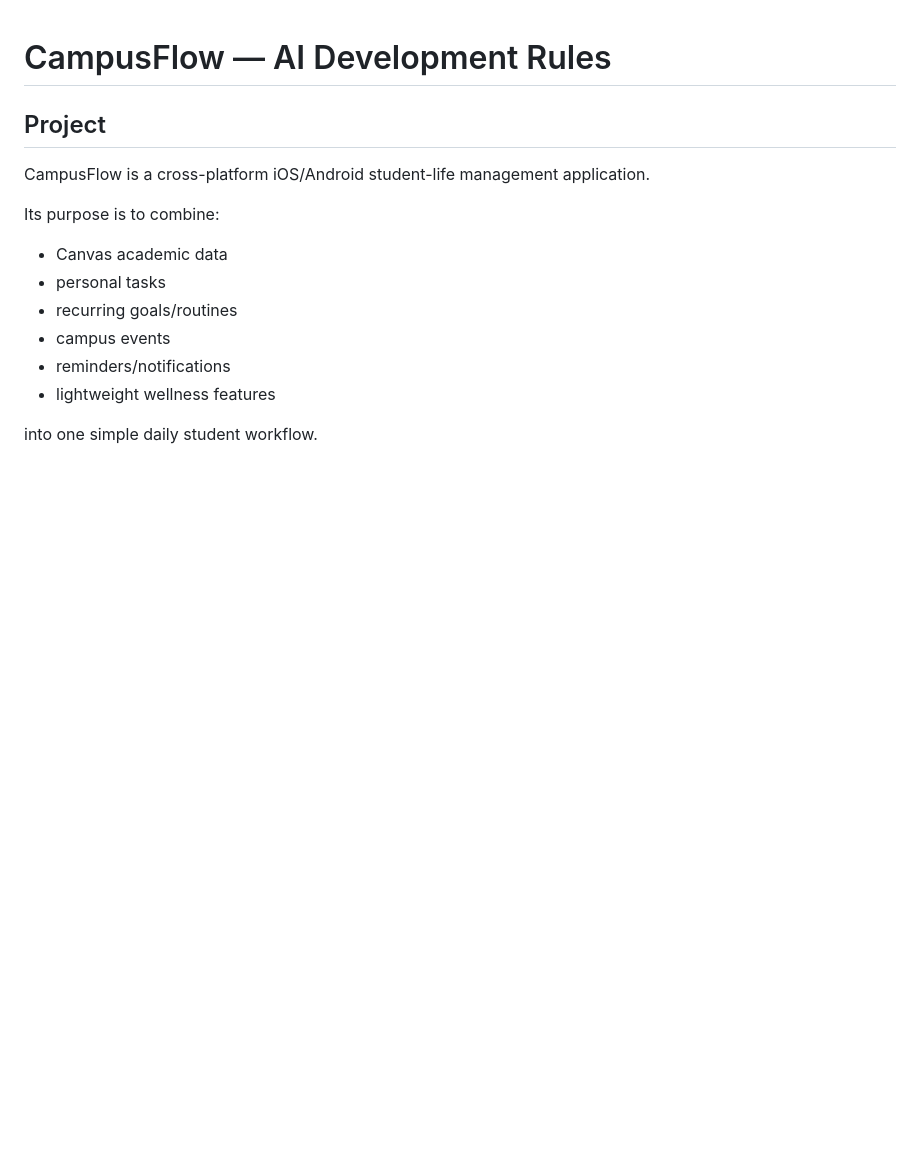
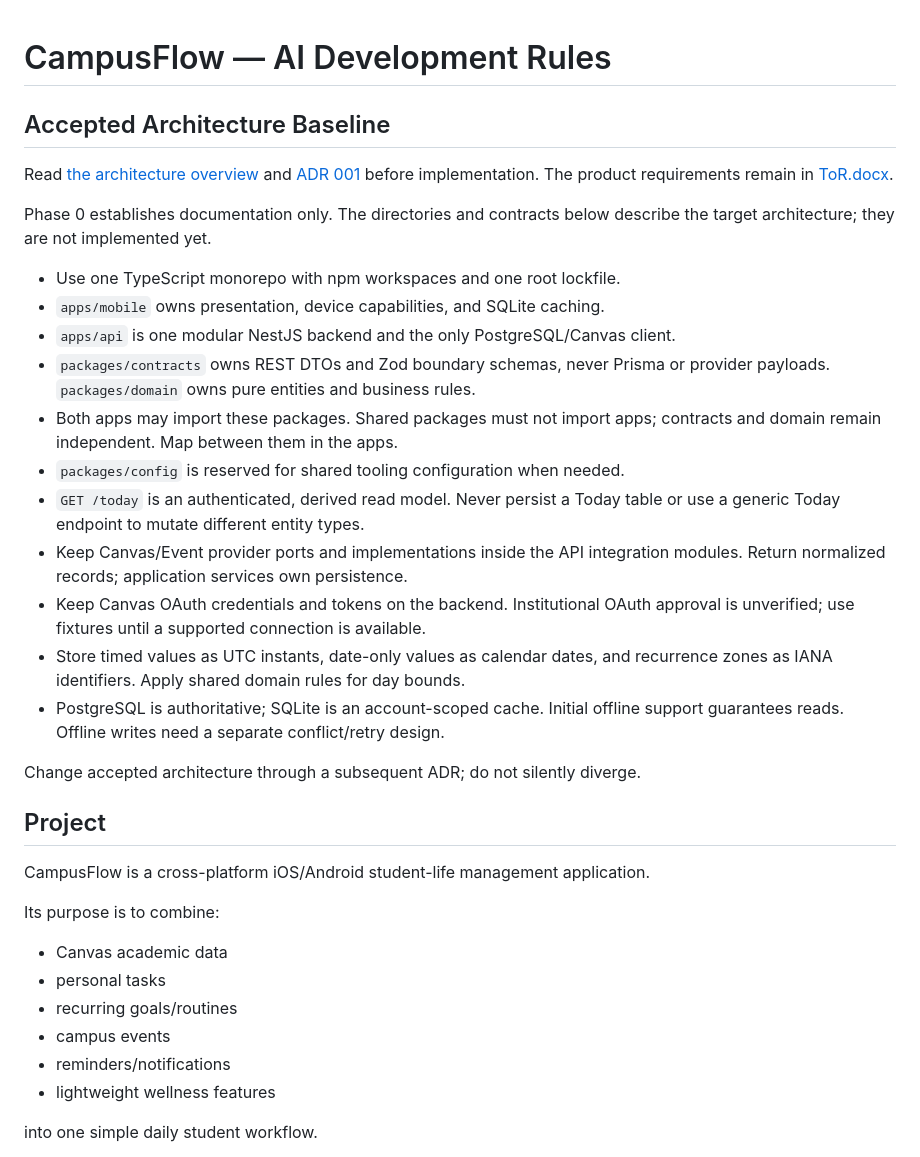
Before and after one commit to ArturZZerg/AUCSC325-TeamSpirit, a Markdown page: AGENTS.md, the part around the change. Rendered like a GitHub page; blank space fills up the shorter version.

Commit message:
architecture documentation

```diff
--- a/AGENTS.md
+++ b/AGENTS.md
@@ -1,4 +1,34 @@
 # CampusFlow — AI Development Rules
+
+## Accepted Architecture Baseline
+
+Read [the architecture overview](docs/architecture/overview.md) and
+[ADR 001](docs/adr/001-initial-architecture.md) before implementation.
+The product requirements remain in [ToR.docx](ToR.docx).
+
+Phase 0 establishes documentation only. The directories and contracts below
+describe the target architecture; they are not implemented yet.
+
+* Use one TypeScript monorepo with npm workspaces and one root lockfile.
+* `apps/mobile` owns presentation, device capabilities, and SQLite caching.
+* `apps/api` is one modular NestJS backend and the only PostgreSQL/Canvas client.
+* `packages/contracts` owns REST DTOs and Zod boundary schemas, never Prisma or
+  provider payloads. `packages/domain` owns pure entities and business rules.
+* Both apps may import these packages. Shared packages must not import apps;
+  contracts and domain remain independent. Map between them in the apps.
+* `packages/config` is reserved for shared tooling configuration when needed.
+* `GET /today` is an authenticated, derived read model. Never persist a Today
+  table or use a generic Today endpoint to mutate different entity types.
+* Keep Canvas/Event provider ports and implementations inside the API integration
+  modules. Return normalized records; application services own persistence.
+* Keep Canvas OAuth credentials and tokens on the backend. Institutional OAuth
+  approval is unverified; use fixtures until a supported connection is available.
+* Store timed values as UTC instants, date-only values as calendar dates, and
+  recurrence zones as IANA identifiers. Apply shared domain rules for day bounds.
+* PostgreSQL is authoritative; SQLite is an account-scoped cache. Initial offline
+  support guarantees reads. Offline writes need a separate conflict/retry design.
+
+Change accepted architecture through a subsequent ADR; do not silently diverge.
 
 ## Project
 
```
Also changed, not shown: docs/adr/001-initial-architecture.md (added, +124 -0 lines), docs/architecture/overview.md (added, +288 -0 lines).
